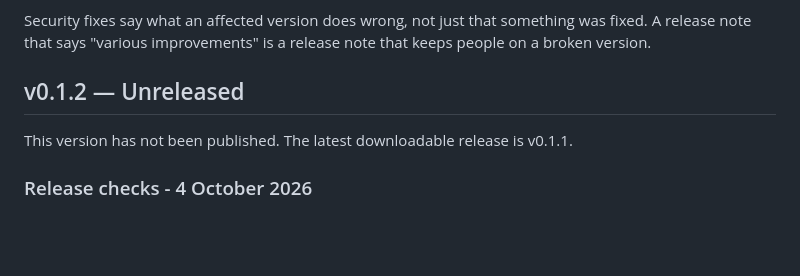
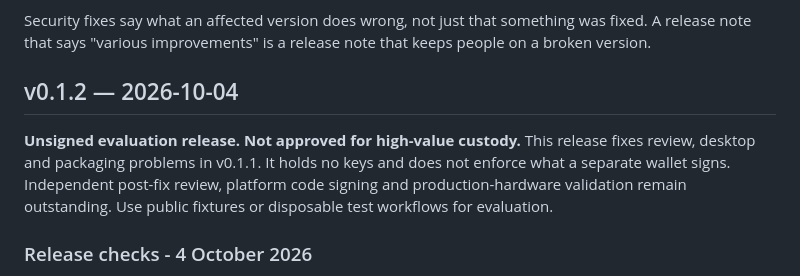
Before and after one commit to clearsign-dev/clearsign, a Markdown page: CHANGELOG.md, the part around the change. Drawn GitHub-style; blank space fills up the shorter version.

```diff
--- a/CHANGELOG.md
+++ b/CHANGELOG.md
@@ -7,9 +7,13 @@ Security fixes say what an affected version does wrong, not just that something
 was fixed. A release note that says "various improvements" is a release note
 that keeps people on a broken version.
 
-## v0.1.2 — Unreleased
+## v0.1.2 — 2026-10-04
 
-This version has not been published. The latest downloadable release is v0.1.1.
+**Unsigned evaluation release. Not approved for high-value custody.** This
+release fixes review, desktop and packaging problems in v0.1.1. It holds no keys
+and does not enforce what a separate wallet signs. Independent post-fix review,
+platform code signing and production-hardware validation remain outstanding.
+Use public fixtures or disposable test workflows for evaluation.
 
 ### Release checks - 4 October 2026
 
```
Also changed, not shown: SECURITY.md (+17 -10 lines), docs/01-threat-model.md (+11 -2 lines).
